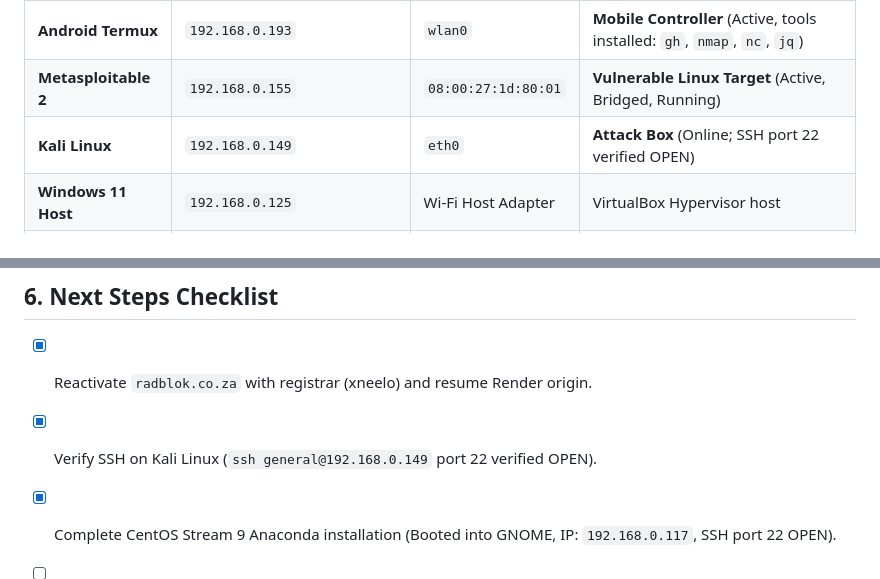
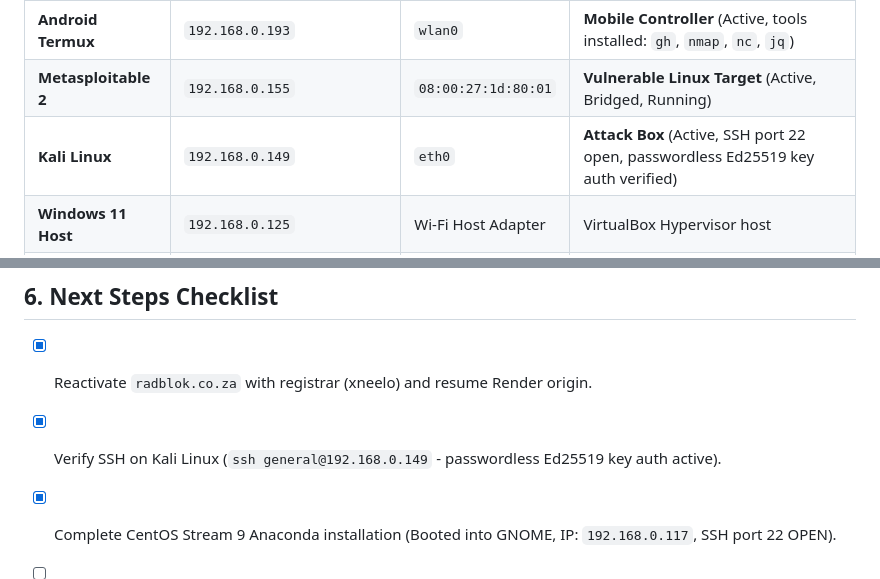
Before and after one commit to radlee/lab-notes, a Markdown page: SESSION_STATE.md, 2 parts joined by grey strips. Rendered like a GitHub page.

Commit message:
chore: mark Kali SSH active with verified passwordless ed25519 key auth

```diff
--- a/SESSION_STATE.md
+++ b/SESSION_STATE.md
@@ -26,7 +26,7 @@ Because the VMs are bridged directly to your home Wi-Fi network, your Android de
 | :--- | :--- | :--- | :--- |
 | **Android Termux** | `192.168.0.193` | `wlan0` | **Mobile Controller** (Active, tools installed: `gh`, `nmap`, `nc`, `jq`) |
 | **Metasploitable 2** | `192.168.0.155` | `08:00:27:1d:80:01` | **Vulnerable Linux Target** (Active, Bridged, Running) |
-| **Kali Linux** | `192.168.0.149` | `eth0` | **Attack Box** (Online; SSH port 22 verified OPEN) |
+| **Kali Linux** | `192.168.0.149` | `eth0` | **Attack Box** (Active, SSH port 22 open, passwordless Ed25519 key auth verified) |
 | **Windows 11 Host** | `192.168.0.125` | Wi-Fi Host Adapter | VirtualBox Hypervisor host |
 | **CentOS Stream 9** | `192.168.0.117` | `08:00:27:f9:0e:2d` | **Target VM 2** (Installed, User: `radleecento`, SSH port 22 OPEN) |
 | **radblok API** | `https://radblok-api.onrender.com` | Public Cloud API | **LIVE** Express / MongoDB REST backend (`HTTP 200 OK`) |
@@ -131,7 +131,7 @@ python -c 'import pty; pty.spawn("/bin/bash")'
 
 ## 6. Next Steps Checklist
 - [x] Reactivate `radblok.co.za` with registrar (xneelo) and resume Render origin.
-- [x] Verify SSH on Kali Linux (`ssh general@192.168.0.149` port 22 verified OPEN).
+- [x] Verify SSH on Kali Linux (`ssh general@192.168.0.149` - passwordless Ed25519 key auth active).
 - [x] Complete CentOS Stream 9 Anaconda installation (Booted into GNOME, IP: `192.168.0.117`, SSH port 22 OPEN).
 - [ ] Conduct comprehensive service scan against CentOS Stream 9 (`192.168.0.117`) from Kali.
 - [ ] Test API authenticated routes on `radblok-api.onrender.com` (POST / login / JWT tokens).
```
